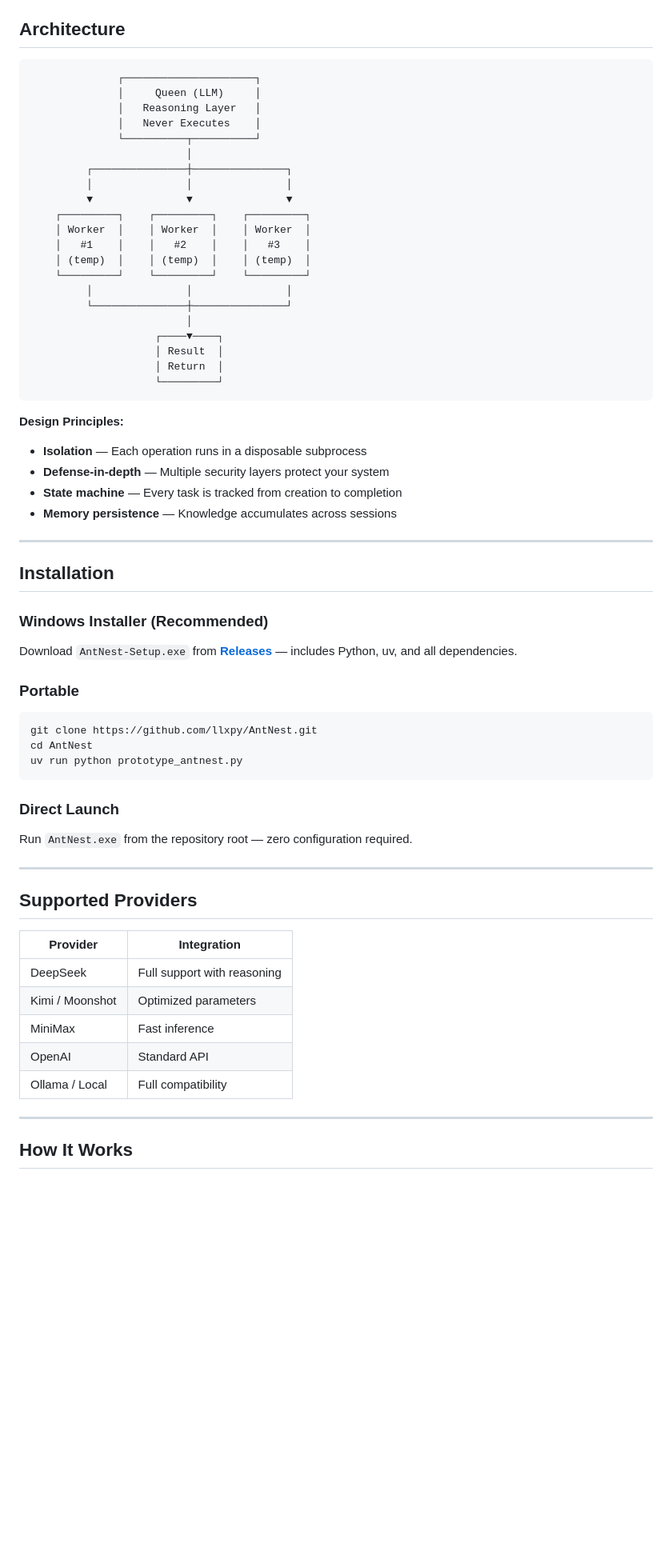
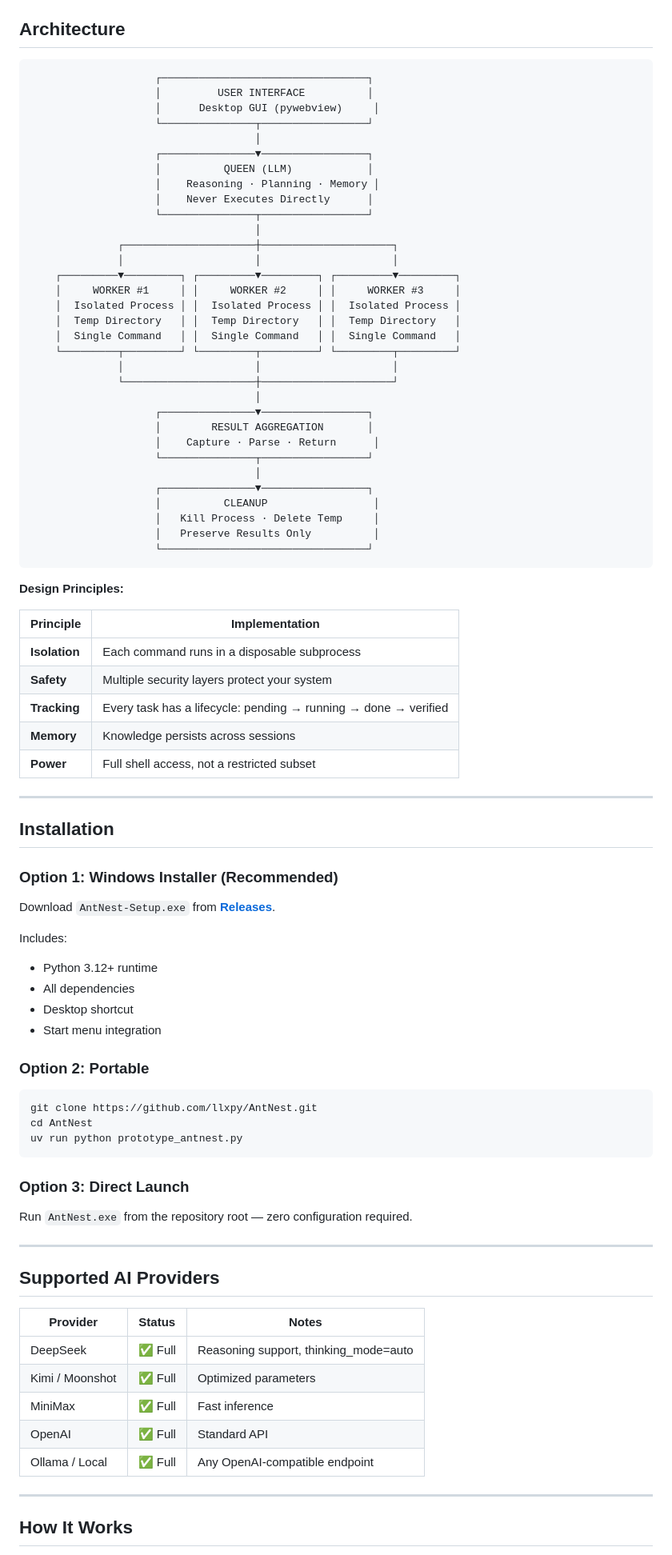
Before and after one commit to llxpy/AntNest, a Markdown page: README.md, the part around one of its changes. Shown at 80% size. GitHub-like rendering; blank space fills up the shorter version.

Commit message:
docs: premium README - full shell access, network ops, system admin

````diff
--- a/README.md
+++ b/README.md
@@ -78,44 +138,65 @@ AntNest is a desktop AI assistant that operates directly on your local machine.
 ## Architecture
 
 ```
-              ┌─────────────────────┐
-              │     Queen (LLM)     │
-              │   Reasoning Layer   │
-              │   Never Executes    │
-              └──────────┬──────────┘
-                         │
-         ┌───────────────┼───────────────┐
-         │               │               │
-         ▼               ▼               ▼
-    ┌─────────┐    ┌─────────┐    ┌─────────┐
-    │ Worker  │    │ Worker  │    │ Worker  │
-    │   #1    │    │   #2    │    │   #3    │
-    │ (temp)  │    │ (temp)  │    │ (temp)  │
-    └─────────┘    └─────────┘    └─────────┘
-         │               │               │
-         └───────────────┼───────────────┘
-                         │
-                    ┌────▼────┐
-                    │ Result  │
-                    │ Return  │
-                    └─────────┘
+                    ┌─────────────────────────────────┐
+                    │         USER INTERFACE          │
+                    │      Desktop GUI (pywebview)     │
+                    └───────────────┬─────────────────┘
+                                    │
+                    ┌───────────────▼─────────────────┐
+                    │          QUEEN (LLM)            │
+                    │    Reasoning · Planning · Memory │
+                    │    Never Executes Directly      │
+                    └───────────────┬─────────────────┘
+                                    │
+              ┌─────────────────────┼─────────────────────┐
+              │                     │                     │
+    ┌─────────▼─────────┐ ┌─────────▼─────────┐ ┌─────────▼─────────┐
+    │     WORKER #1     │ │     WORKER #2     │ │     WORKER #3     │
+    │  Isolated Process │ │  Isolated Process │ │  Isolated Process │
+    │  Temp Directory   │ │  Temp Directory   │ │  Temp Directory   │
+    │  Single Command   │ │  Single Command   │ │  Single Command   │
+    └─────────┬─────────┘ └─────────┬─────────┘ └─────────┬─────────┘
+              │                     │                     │
+              └─────────────────────┼─────────────────────┘
+                                    │
+                    ┌───────────────▼─────────────────┐
+                    │        RESULT AGGREGATION       │
+                    │    Capture · Parse · Return      │
+                    └───────────────┬─────────────────┘
+                                    │
+                    ┌───────────────▼─────────────────┐
+                    │          CLEANUP                 │
+                    │   Kill Process · Delete Temp     │
+                    │   Preserve Results Only          │
+                    └─────────────────────────────────┘
 ```
 
 **Design Principles:**
-- **Isolation** — Each operation runs in a disposable subprocess
-- **Defense-in-depth** — Multiple security layers protect your system
-- **State machine** — Every task is tracked from creation to completion
-- **Memory persistence** — Knowledge accumulates across sessions
+
+| Principle | Implementation |
+|-----------|----------------|
+| **Isolation** | Each command runs in a disposable subprocess |
+| **Safety** | Multiple security layers protect your system |
+| **Tracking** | Every task has a lifecycle: pending → running → done → verified |
+| **Memory** | Knowledge persists across sessions |
+| **Power** | Full shell access, not a restricted subset |
 
 ---
 
 ## Installation
 
-### Windows Installer (Recommended)
+### Option 1: Windows Installer (Recommended)
 
-Download `AntNest-Setup.exe` from [**Releases**](https://github.com/llxpy/AntNest/releases) — includes Python, uv, and all dependencies.
+Download `AntNest-Setup.exe` from [**Releases**](https://github.com/llxpy/AntNest/releases).
 
-### Portable
+Includes:
+- Python 3.12+ runtime
+- All dependencies
+- Desktop shortcut
+- Start menu integration
+
+### Option 2: Portable
 
 ```bash
 git clone https://github.com/llxpy/AntNest.git
@@ -123,21 +204,21 @@ cd AntNest
 uv run python prototype_antnest.py
 ```
 
-### Direct Launch
+### Option 3: Direct Launch
 
 Run `AntNest.exe` from the repository root — zero configuration required.
 
 ---
 
-## Supported Providers
+## Supported AI Providers
 
-| Provider | Integration |
-|----------|-------------|
-| DeepSeek | Full support with reasoning |
-| Kimi / Moonshot | Optimized parameters |
-| MiniMax | Fast inference |
-| OpenAI | Standard API |
-| Ollama / Local | Full compatibility |
+| Provider | Status | Notes |
+|----------|--------|-------|
+| DeepSeek | ✅ Full | Reasoning support, thinking_mode=auto |
+| Kimi / Moonshot | ✅ Full | Optimized parameters |
+| MiniMax | ✅ Full | Fast inference |
+| OpenAI | ✅ Full | Standard API |
+| Ollama / Local | ✅ Full | Any OpenAI-compatible endpoint |
 
 ---
 
````
Also changed, not shown: other parts of README.md (+119 -36 lines).
